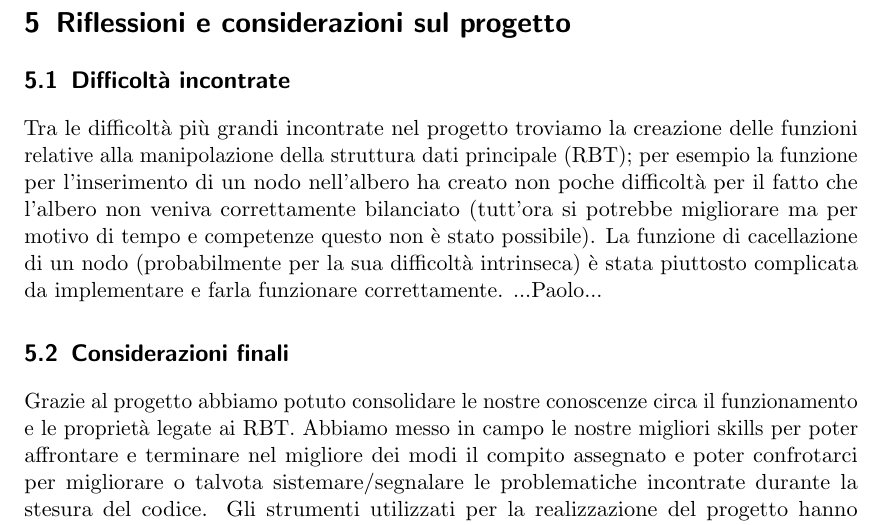
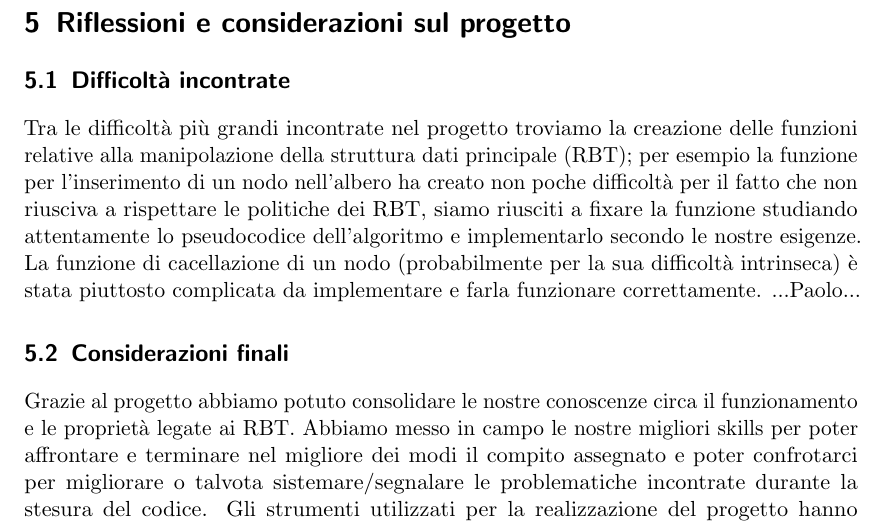
Before and after one commit to nicolasfara/ASD1617, a LaTeX document (relazione/relazione_ASD1617.tex): part of page 10 of 10, cut so that both start at the same text. Compiled offline with pdfLaTeX.

Commit message:
relazione

```diff
--- a/relazione/relazione_ASD1617.tex
+++ b/relazione/relazione_ASD1617.tex
@@ -244,7 +244,7 @@
 			\pagebreak
 		\section{Riflessioni e considerazioni sul progetto}
 			\subsection{Difficoltà incontrate}
-				Tra le difficoltà più grandi incontrate nel progetto troviamo la creazione delle funzioni relative alla manipolazione della struttura dati principale (RBT); per esempio la funzione per l'inserimento di un nodo nell'albero ha creato non poche difficoltà per il fatto che l'albero non veniva correttamente bilanciato (tutt'ora si potrebbe migliorare ma per motivo di tempo e competenze questo non è stato possibile). La funzione di cacellazione di un nodo (probabilmente per la sua difficoltà intrinseca)  è stata piuttosto complicata da implementare e farla funzionare correttamente. ...Paolo...
+				Tra le difficoltà più grandi incontrate nel progetto troviamo la creazione delle funzioni relative alla manipolazione della struttura dati principale (RBT); per esempio la funzione per l'inserimento di un nodo nell'albero ha creato non poche difficoltà per il fatto che non riusciva a rispettare le politiche dei RBT, siamo riusciti a fixare la funzione studiando attentamente lo pseudocodice dell'algoritmo e implementarlo secondo le nostre esigenze. La funzione di cacellazione di un nodo (probabilmente per la sua difficoltà intrinseca)  è stata piuttosto complicata da implementare e farla funzionare correttamente. ...Paolo...
 
 			\subsection{Considerazioni finali}
 				Grazie al progetto abbiamo potuto consolidare le nostre conoscenze circa il funzionamento e le proprietà legate ai RBT. Abbiamo messo in campo le nostre migliori skills per poter affrontare e terminare nel migliore dei modi il compito assegnato e poter confrotarci per migliorare o talvota sistemare/segnalare le problematiche incontrate durante la stesura del codice. Gli strumenti utilizzati per la realizzazione del progetto hanno indubbiamente favorito l'identificazione e di conseguenza la correzione di bugs che impedivano il corretto flusso e coerenza del programma.
```
Also changed, not shown: relazione/relazione_ASD1617.pdf, 2 other files.
